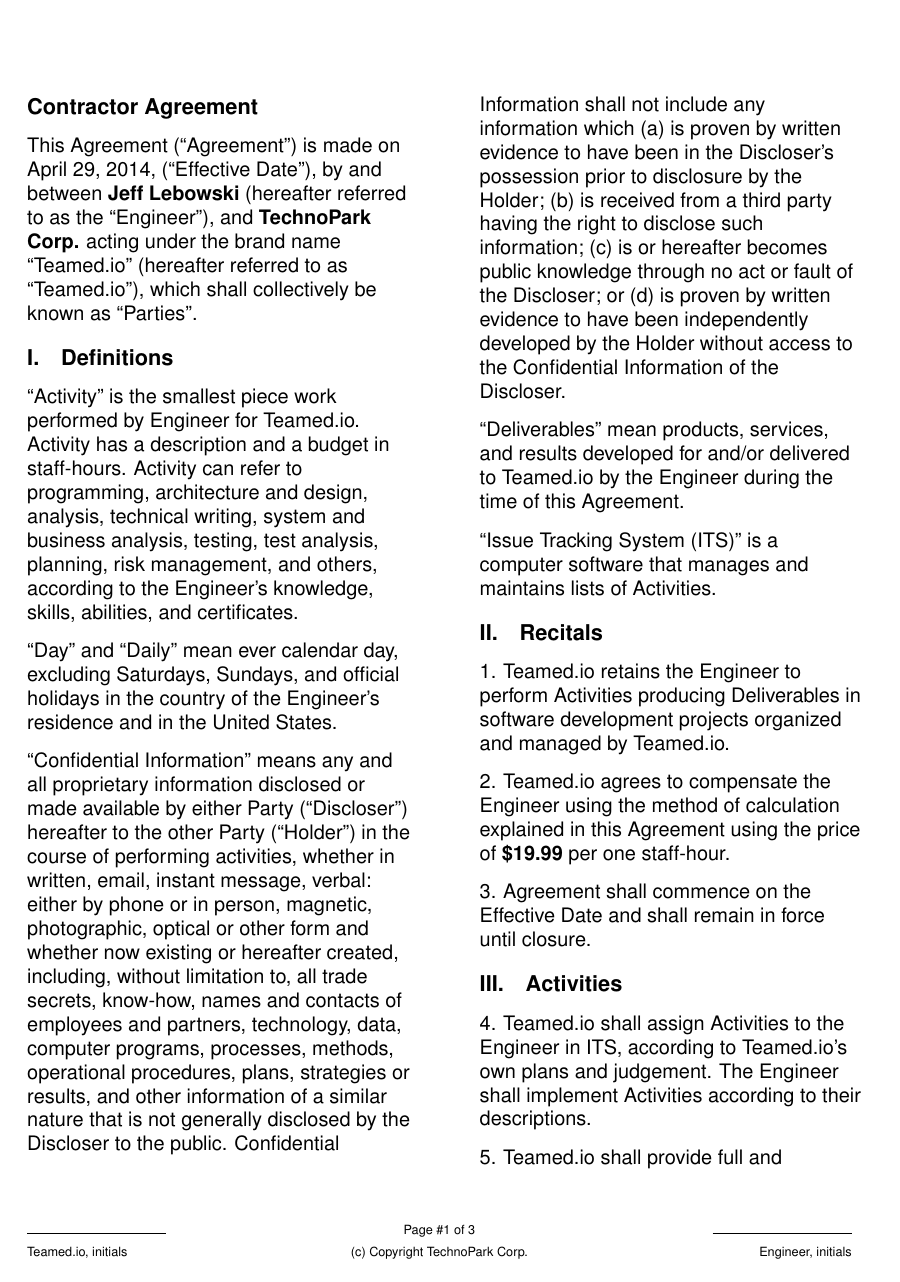
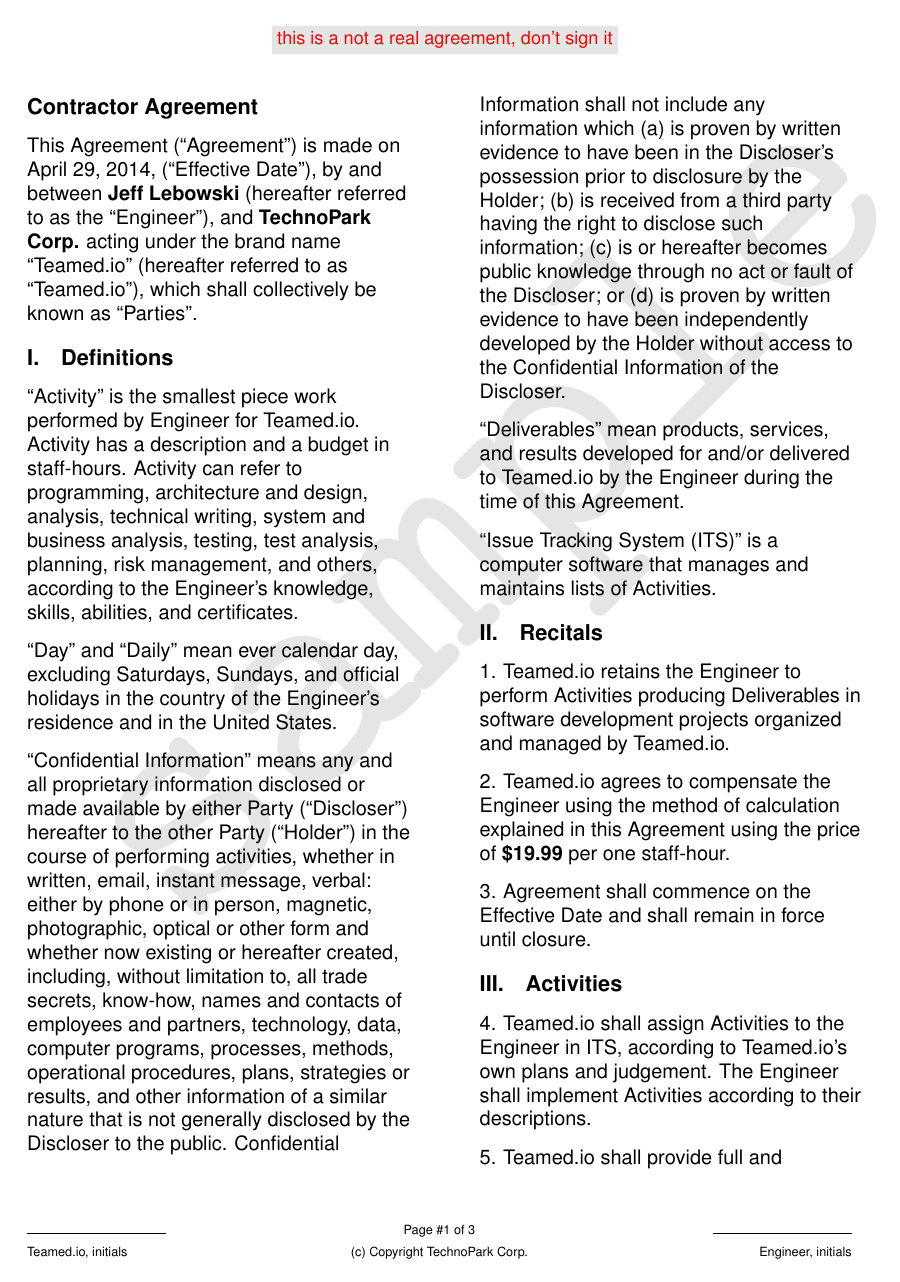
Before and after one commit to teamed/contracts, a LaTeX document (engineer.tex): page 1 of 3. Compiled offline with pdfLaTeX.

Commit message:
#master: watermark

```diff
--- a/engineer.tex
+++ b/engineer.tex
@@ -15,10 +15,6 @@
 \usepackage[hyperfootnotes=true]{hyperref}
 \linespread{1.2}
 \usepackage{array}
-
-% comment out the next line and the document will
-% lose the watermark
-\chead{\begin{textblock}{15}(0,0)\tikz{\node [rotate=45, scale=18, text=black!10, font=\ttfamily\bfseries] at (0,0) {sample};}\end{textblock}\colorbox{black!10}{\color{red}{this is a not a real agreement, don't sign it}}}
 
 \newcommand{\engineerPrice}     {19.99}
 \newcommand{\engineerName}      {Jeff Lebowski}
@@ -41,6 +37,9 @@
 
 \pagestyle{fancy}
 \fancyhf{}
+% comment out the next line and the document will
+% lose the watermark
+\chead{\begin{textblock}{15}(0,0)\tikz{\node [rotate=45, scale=18, text=black!10, font=\ttfamily\bfseries] at (0,0) {sample};}\end{textblock}\colorbox{black!10}{\color{red}{this is a not a real agreement, don't sign it}}}
 \renewcommand{\headrulewidth}{0pt}
 \newcommand{\tpcTitle}{Software Engineer Agreement}
 \newcommand{\tpcAuthors}{TechnoPark Corp.}
```
